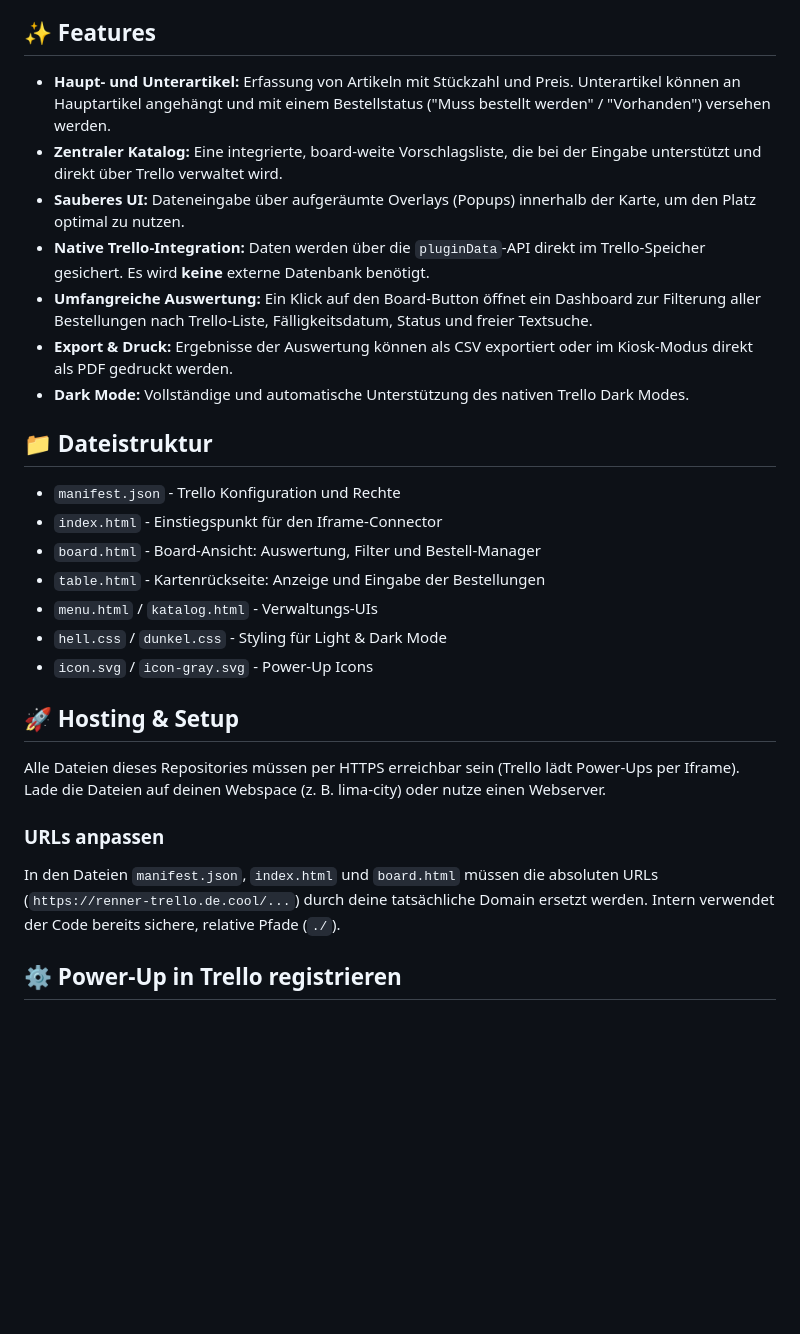
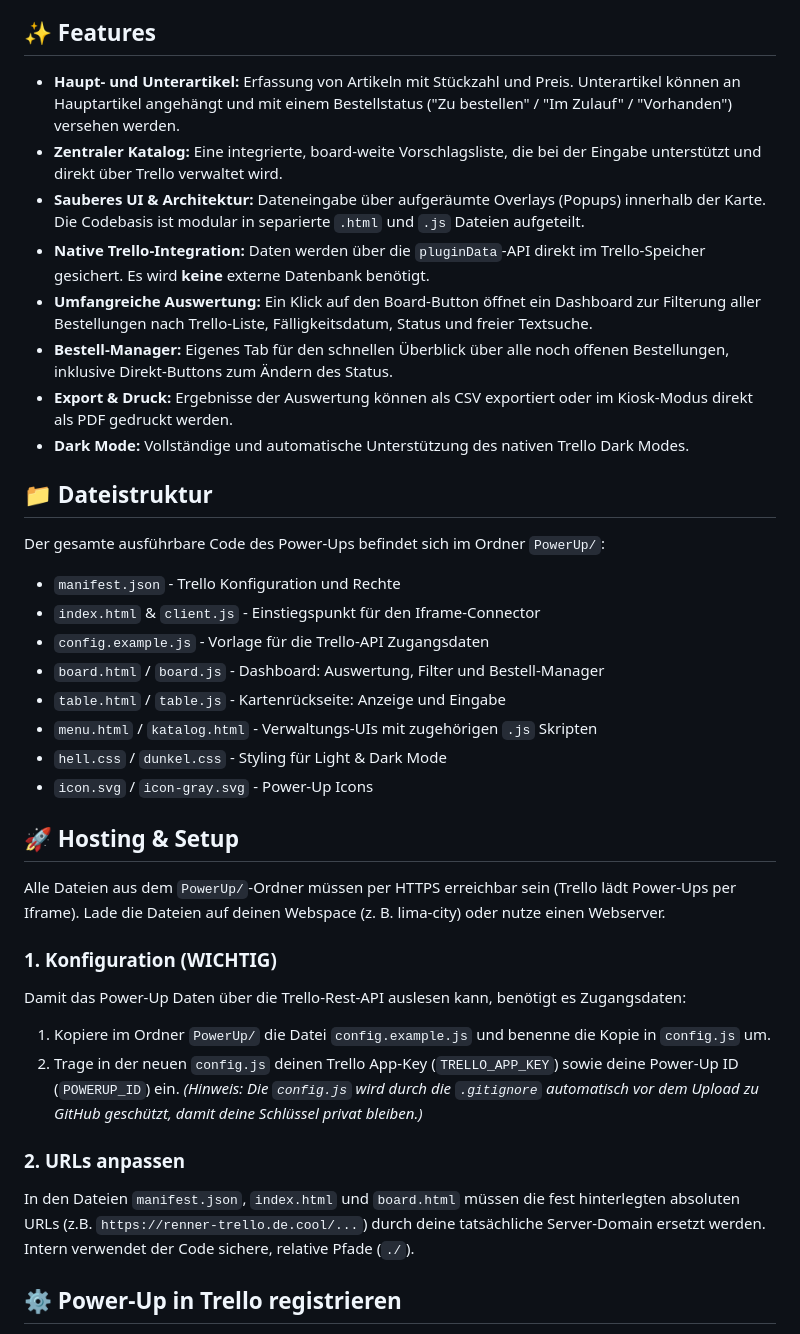
Before and after one commit to BobMcCloy/Trello_Powerup_Bestellung, a Markdown page: README.md, the part around the change. Rendered like a GitHub page; blank space fills up the shorter version.

Commit message:
Update README.md to reflect new file structure and refactoring

```diff
--- a/README.md
+++ b/README.md
@@ -4,30 +4,40 @@ Ein maßgeschneidertes, Open-Source Trello Power-Up zur nahtlosen Erfassung, Ver
 
 ## ✨ Features
 
-* **Haupt- und Unterartikel:** Erfassung von Artikeln mit Stückzahl und Preis. Unterartikel können an Hauptartikel angehängt und mit einem Bestellstatus ("Muss bestellt werden" / "Vorhanden") versehen werden.
+* **Haupt- und Unterartikel:** Erfassung von Artikeln mit Stückzahl und Preis. Unterartikel können an Hauptartikel angehängt und mit einem Bestellstatus ("Zu bestellen" / "Im Zulauf" / "Vorhanden") versehen werden.
 * **Zentraler Katalog:** Eine integrierte, board-weite Vorschlagsliste, die bei der Eingabe unterstützt und direkt über Trello verwaltet wird.
-* **Sauberes UI:** Dateneingabe über aufgeräumte Overlays (Popups) innerhalb der Karte, um den Platz optimal zu nutzen.
+* **Sauberes UI & Architektur:** Dateneingabe über aufgeräumte Overlays (Popups) innerhalb der Karte. Die Codebasis ist modular in separierte `.html` und `.js` Dateien aufgeteilt.
 * **Native Trello-Integration:** Daten werden über die `pluginData`-API direkt im Trello-Speicher gesichert. Es wird **keine** externe Datenbank benötigt.
 * **Umfangreiche Auswertung:** Ein Klick auf den Board-Button öffnet ein Dashboard zur Filterung aller Bestellungen nach Trello-Liste, Fälligkeitsdatum, Status und freier Textsuche.
+* **Bestell-Manager:** Eigenes Tab für den schnellen Überblick über alle noch offenen Bestellungen, inklusive Direkt-Buttons zum Ändern des Status.
 * **Export & Druck:** Ergebnisse der Auswertung können als CSV exportiert oder im Kiosk-Modus direkt als PDF gedruckt werden.
 * **Dark Mode:** Vollständige und automatische Unterstützung des nativen Trello Dark Modes.
 
 ## 📁 Dateistruktur
 
+Der gesamte ausführbare Code des Power-Ups befindet sich im Ordner `PowerUp/`:
+
 * `manifest.json` - Trello Konfiguration und Rechte
-* `index.html` - Einstiegspunkt für den Iframe-Connector
-* `board.html` - Board-Ansicht: Auswertung, Filter und Bestell-Manager
-* `table.html` - Kartenrückseite: Anzeige und Eingabe der Bestellungen
-* `menu.html` / `katalog.html` - Verwaltungs-UIs
+* `index.html` & `client.js` - Einstiegspunkt für den Iframe-Connector
+* `config.example.js` - Vorlage für die Trello-API Zugangsdaten
+* `board.html` / `board.js` - Dashboard: Auswertung, Filter und Bestell-Manager
+* `table.html` / `table.js` - Kartenrückseite: Anzeige und Eingabe
+* `menu.html` / `katalog.html` - Verwaltungs-UIs mit zugehörigen `.js` Skripten
 * `hell.css` / `dunkel.css` - Styling für Light & Dark Mode
 * `icon.svg` / `icon-gray.svg` - Power-Up Icons
 
 ## 🚀 Hosting & Setup
 
-Alle Dateien dieses Repositories müssen per HTTPS erreichbar sein (Trello lädt Power-Ups per Iframe). Lade die Dateien auf deinen Webspace (z. B. lima-city) oder nutze einen Webserver.
+Alle Dateien aus dem `PowerUp/`-Ordner müssen per HTTPS erreichbar sein (Trello lädt Power-Ups per Iframe). Lade die Dateien auf deinen Webspace (z. B. lima-city) oder nutze einen Webserver.
 
-### URLs anpassen
-In den Dateien `manifest.json`, `index.html` und `board.html` müssen die absoluten URLs (`https://renner-trello.de.cool/...`) durch deine tatsächliche Domain ersetzt werden. Intern verwendet der Code bereits sichere, relative Pfade (`./`).
+### 1. Konfiguration (WICHTIG)
+Damit das Power-Up Daten über die Trello-Rest-API auslesen kann, benötigt es Zugangsdaten:
+1. Kopiere im Ordner `PowerUp/` die Datei `config.example.js` und benenne die Kopie in `config.js` um.
+2. Trage in der neuen `config.js` deinen Trello App-Key (`TRELLO_APP_KEY`) sowie deine Power-Up ID (`POWERUP_ID`) ein.
+*(Hinweis: Die `config.js` wird durch die `.gitignore` automatisch vor dem Upload zu GitHub geschützt, damit deine Schlüssel privat bleiben.)*
+
+### 2. URLs anpassen
+In den Dateien `manifest.json`, `index.html` und `board.html` müssen die fest hinterlegten absoluten URLs (z.B. `https://renner-trello.de.cool/...`) durch deine tatsächliche Server-Domain ersetzt werden. Intern verwendet der Code sichere, relative Pfade (`./`).
 
 ## ⚙️ Power-Up in Trello registrieren
 
```
